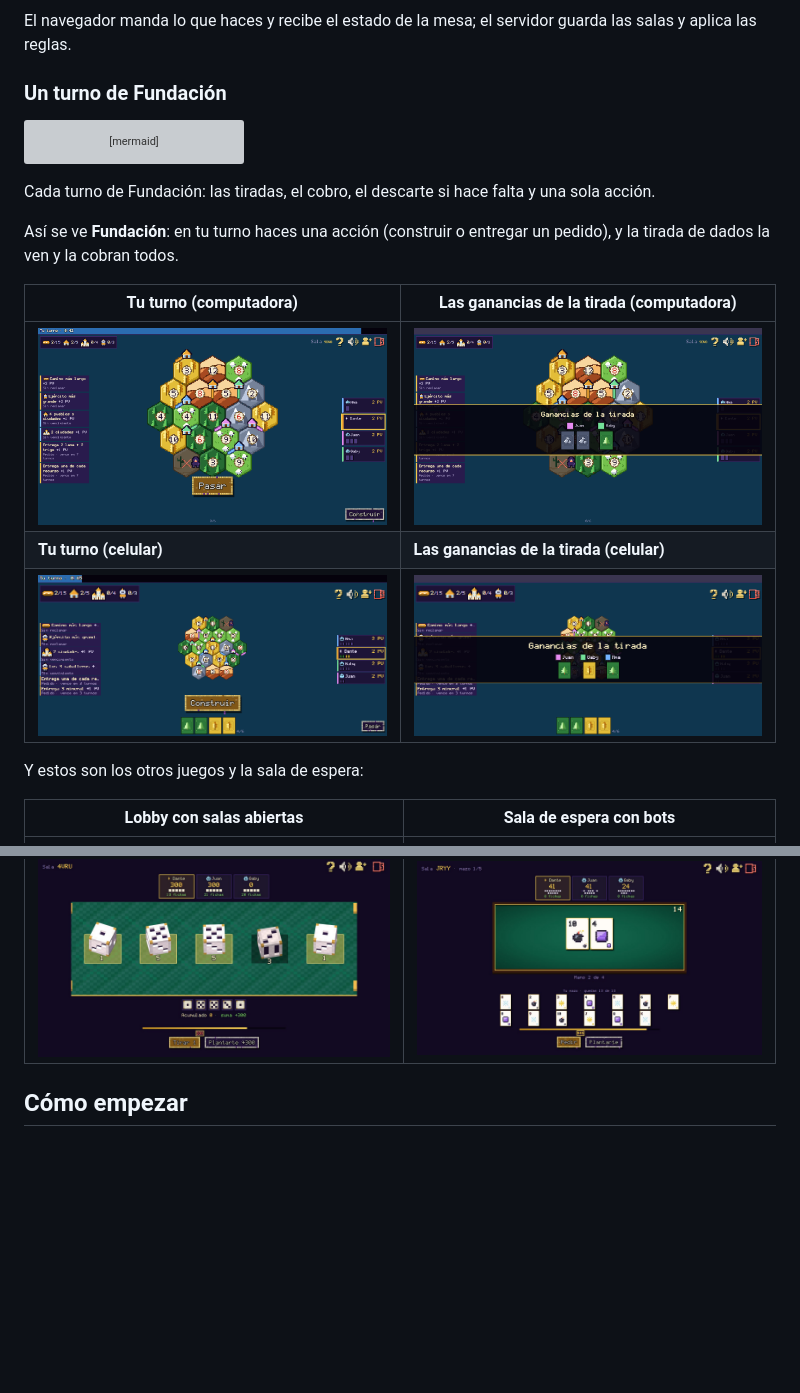
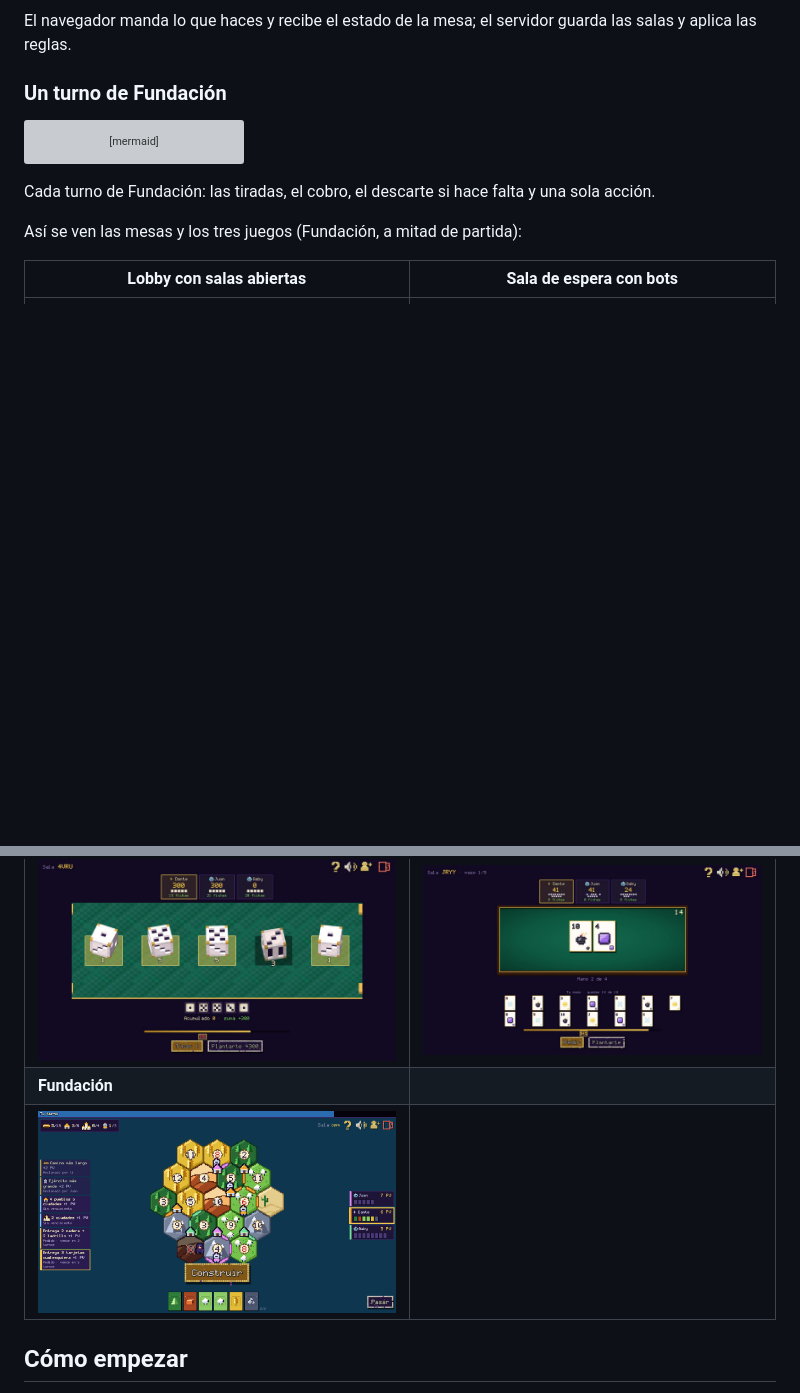
Before and after one commit to dante-sinesi/mesas-de-lucid-stakes, a Markdown page: README.md, 2 parts joined by grey strips. GitHub-like rendering; pictures changed too: docs/media/fundacion-celular-tirada.png (deleted), docs/media/fundacion-celular-turno.png (deleted), docs/media/fundacion-tirada.png (deleted); blank space fills up the shorter version; grey boxes are pictures that could not be loaded.

Commit message:
docs(readme): una sola captura por juego (Fundación a mitad de partida)

```diff
--- a/README.md
+++ b/README.md
@@ -57,23 +57,15 @@ flowchart TD
 
 Cada turno de Fundación: las tiradas, el cobro, el descarte si hace falta y una sola acción.
 
-Así se ve **Fundación**: en tu turno haces una acción (construir o entregar un pedido), y la tirada de dados la ven y la cobran todos.
-
-| Tu turno (computadora) | Las ganancias de la tirada (computadora) |
-|---|---|
-| ![Turno en la computadora](docs/media/fundacion-turno.png) | ![Ganancias de la tirada en la computadora](docs/media/fundacion-tirada.png) |
-| **Tu turno (celular)** | **Las ganancias de la tirada (celular)** |
-| ![Turno en el celular](docs/media/fundacion-celular-turno.png) | ![Ganancias de la tirada en el celular](docs/media/fundacion-celular-tirada.png) |
-
-Y estos son los otros juegos y la sala de espera:
+Así se ven las mesas y los tres juegos (Fundación, a mitad de partida):
 
 | Lobby con salas abiertas | Sala de espera con bots |
 |---|---|
 | ![Lobby](docs/media/lobby.jpg) | ![Sala de espera](docs/media/sala-de-espera.jpg) |
 | **Diez mil** | **13 Jack** |
 | ![Diez mil](docs/media/diez-mil.jpg) | ![13 Jack](docs/media/13-jack.jpg) |
-
-
+| **Fundación** | |
+| ![Fundación](docs/media/fundacion.png) | |
 
 ## Cómo empezar
 
```
